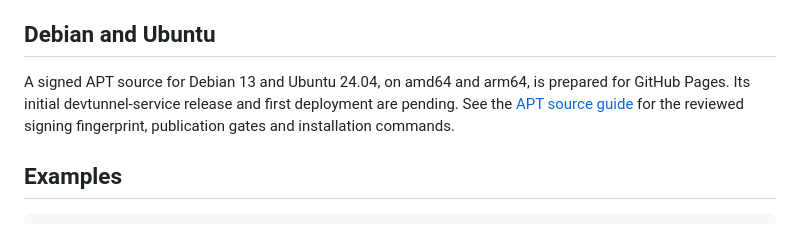
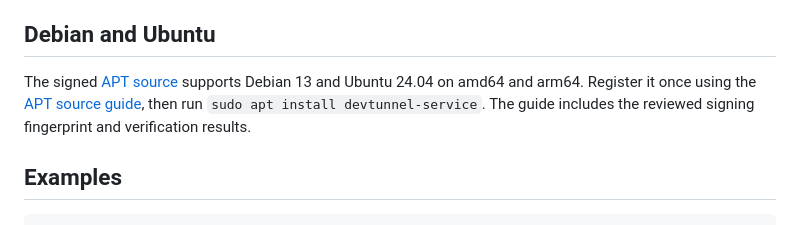
Before and after one commit to Acture/homebrew-ac, a Markdown page: README.md, the part around the change. Rendered like a GitHub page.

Commit message:
docs(apt): publish installation instructions and verification results

```diff
--- a/README.md
+++ b/README.md
@@ -46,10 +46,11 @@ an unavailable package. Stepwise and Foch desktop apps also await release assets
 
 ## Debian and Ubuntu
 
-A signed APT source for Debian 13 and Ubuntu 24.04, on amd64 and arm64, is
-prepared for GitHub Pages. Its initial devtunnel-service release and first
-deployment are pending. See the [APT source guide](docs/apt-source.md) for the
-reviewed signing fingerprint, publication gates and installation commands.
+The signed [APT source](https://acture.github.io/homebrew-ac/) supports Debian 13
+and Ubuntu 24.04 on amd64 and arm64. Register it once using the
+[APT source guide](docs/apt-source.md#user-installation), then run
+`sudo apt install devtunnel-service`. The guide includes the reviewed signing
+fingerprint and verification results.
 
 ## Examples
 
```
Also changed, not shown: docs/STATUS.md (+14 -8 lines), docs/apt-source.md (+16 -16 lines).
